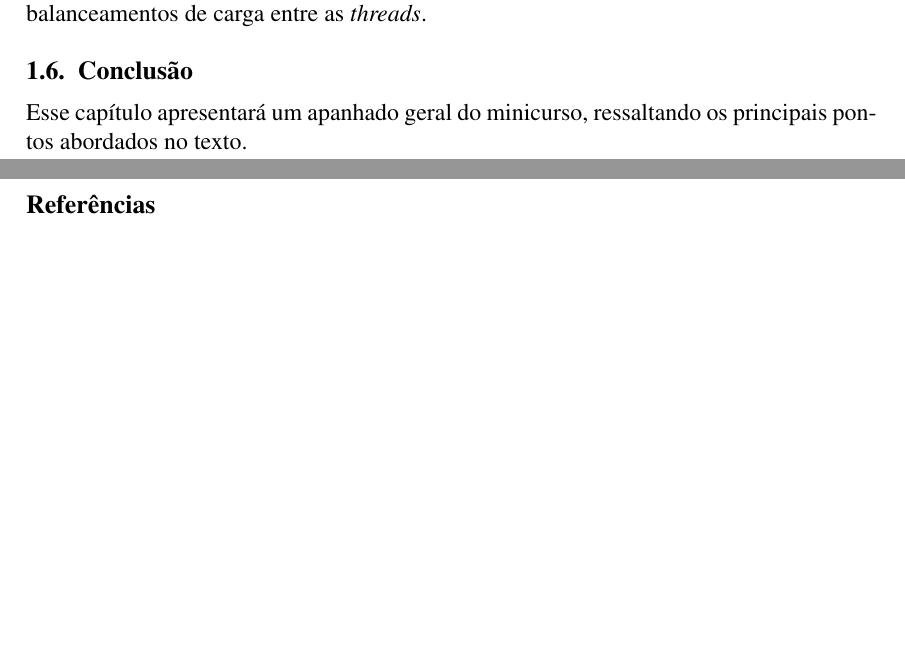
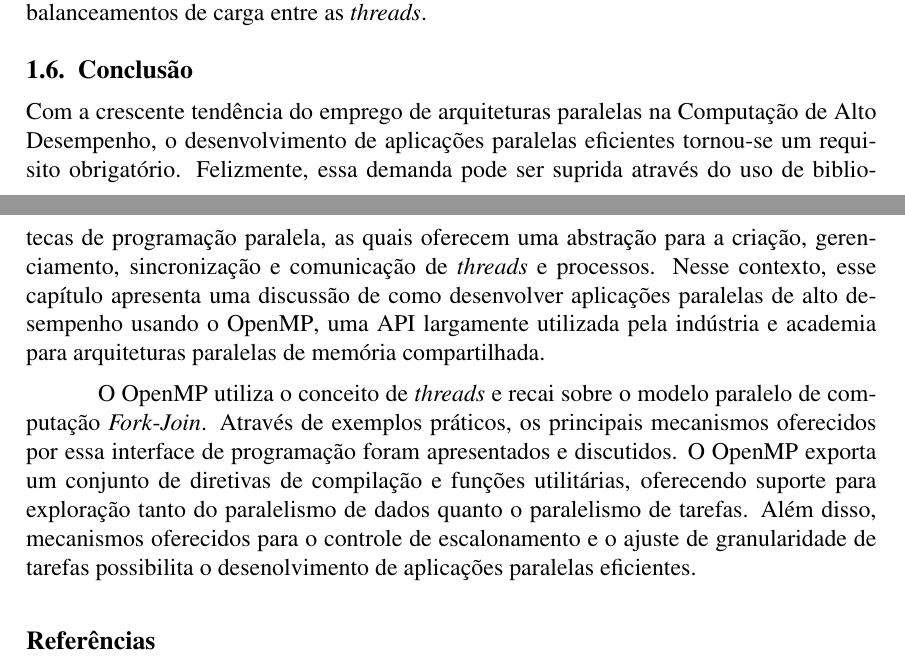
Before and after one commit to mbcastro/OpenMP-WSCAD, a LaTeX book (main.tex): two parts of pages 14 and 15 of 15, joined at a grey line, cut so that both start at the same text, the shorter picture padded with empty space. Compiled offline with pdfLaTeX.

Commit message:
conclusão

```diff
--- a/main.tex
+++ b/main.tex
@@ -939,8 +939,28 @@ long recursive_fibonacci(int n, int stop)
 \section{Conclusão}
 \label{sec:conclusao}
 
-	Esse capítulo apresentará um apanhado geral do minicurso, ressaltando os
-	principais pontos abordados no texto.
+	Com a crescente tendência do emprego de arquiteturas paralelas na
+	Computação de Alto Desempenho, o desenvolvimento de aplicações
+	paralelas eficientes tornou-se um requisito obrigatório. Felizmente,
+	essa demanda pode ser suprida através do uso de bibliotecas de
+	programação paralela, as quais oferecem uma abstração para a
+	criação, gerenciamento, sincronização e comunicação de
+	\textit{threads} e processos. Nesse contexto, esse capítulo
+	apresenta uma discussão de como desenvolver aplicações paralelas de
+	alto desempenho usando o \openmp, uma API largamente utilizada pela
+	indústria e academia para arquiteturas paralelas de memória
+	compartilhada.
+
+	O \openmp utiliza o conceito de \textit{threads} e recai sobre o
+	modelo paralelo de computação \textit{Fork}-\textit{Join}.  Através
+	de exemplos práticos, os principais mecanismos oferecidos por essa
+	interface de programação foram apresentados e discutidos. O \openmp
+	exporta um conjunto de diretivas de compilação e funções
+	utilitárias, oferecendo suporte para exploração tanto do paralelismo
+	de dados quanto o paralelismo de tarefas. Além disso, mecanismos
+	oferecidos para o controle de escalonamento e o ajuste de
+	granularidade de tarefas possibilita o desenolvimento de aplicações
+	paralelas eficientes.
 
 \bibliography{referencias}
 
```
